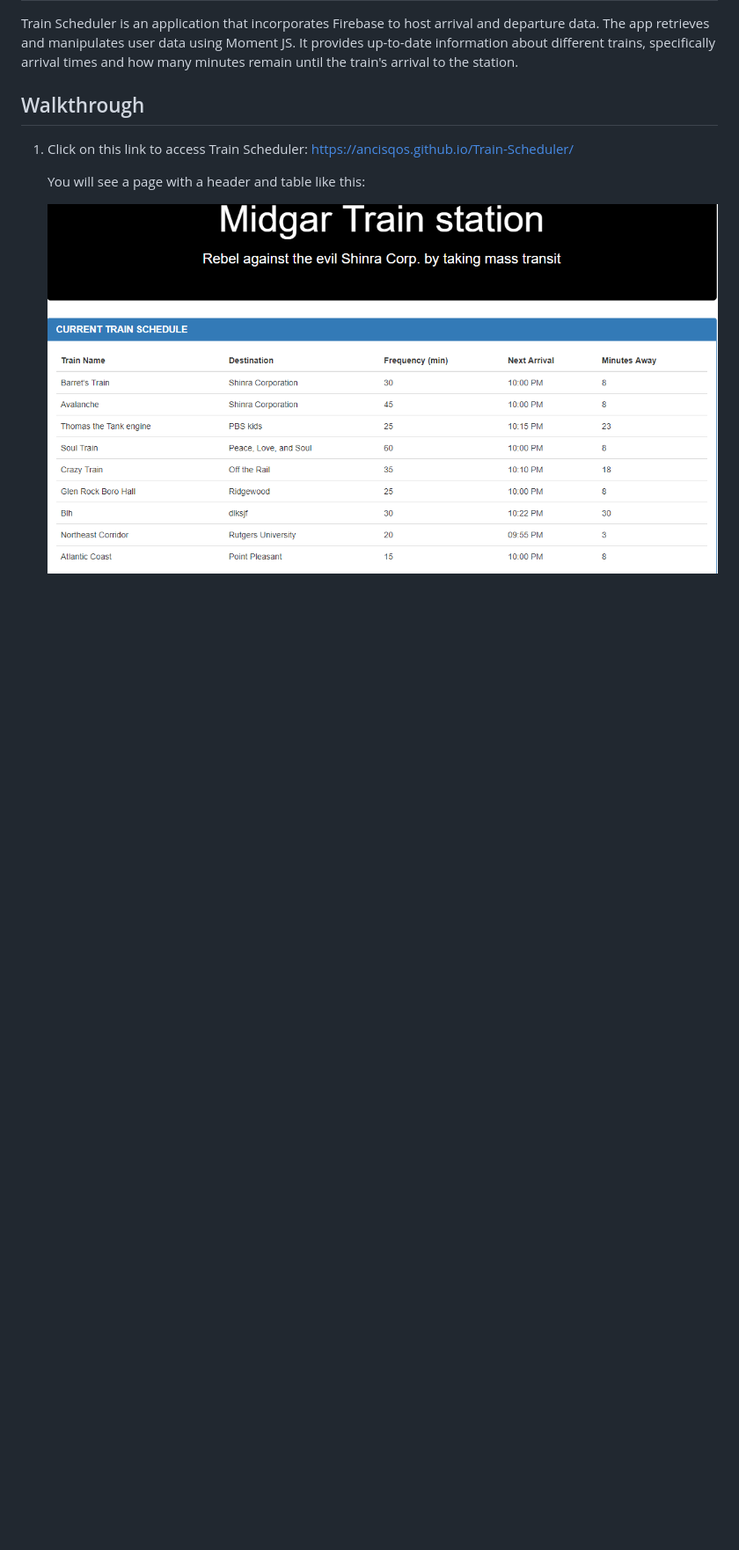
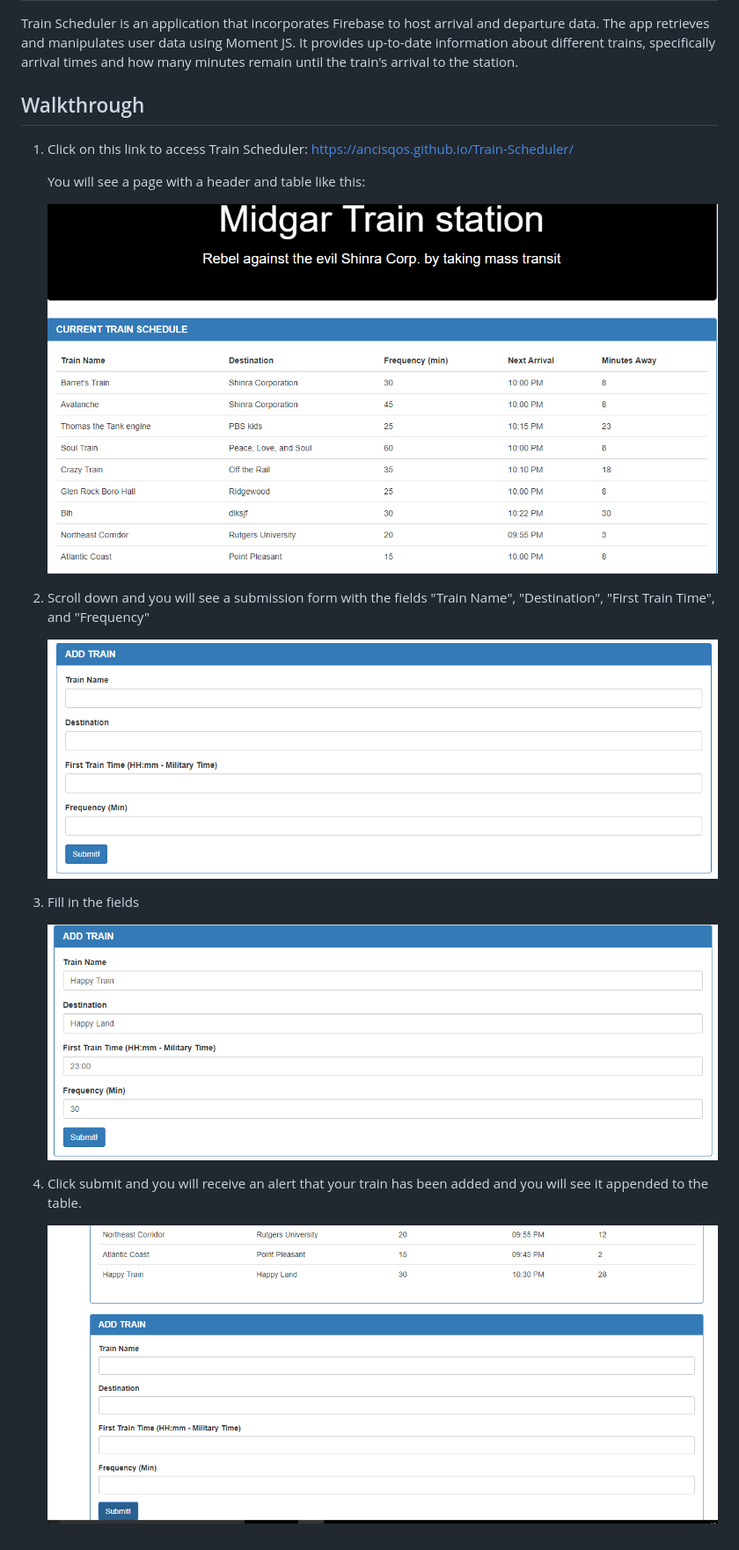
Before and after one commit to ancisqos/Train-Scheduler, a Markdown page: README.md, the part around the change. Shown: that part at 88% size. Rendered like a GitHub page; pictures changed too: img/pic2.PNG (added), img/pic3.PNG (added), img/pic4.PNG (added); blank space fills up the shorter version.

Commit message:
readme finished

```diff
--- a/README.md
+++ b/README.md
@@ -11,3 +11,15 @@ Train Scheduler is an application that incorporates Firebase to host arrival and
 	You will see a page with a header and table like this:
 
 	<img src="/img/pic1.PNG" alt=sql-1>
+
+2. Scroll down and you will see a submission form with the fields "Train Name", "Destination", "First Train Time", and "Frequency"
+
+	<img src="/img/pic2.PNG" alt=sql-1>
+
+3. Fill in the fields
+
+	<img src="/img/pic3.PNG" alt=sql-1>
+
+4. Click submit and you will receive an alert that your train has been added and you will see it appended to the table.
+
+	<img src="/img/pic4.PNG" alt=sql-1>
```
